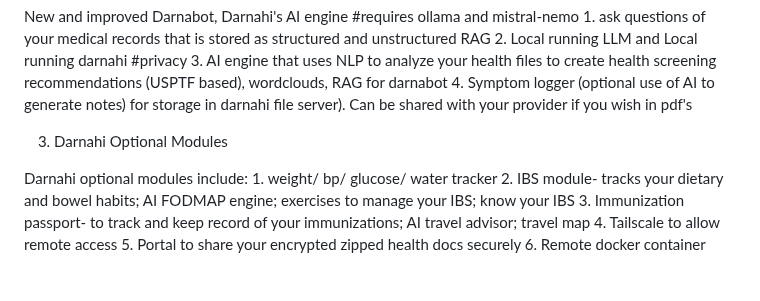
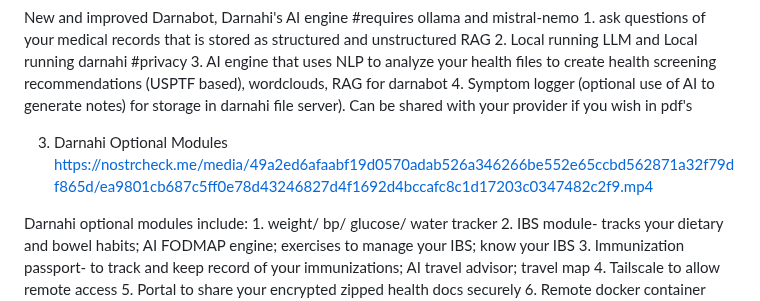
Before and after one commit to seapoe1809/Health_server, a Markdown page: README.md, the part around the change. Drawn GitHub-style; blank space fills up the shorter version.

```diff
--- a/README.md
+++ b/README.md
@@ -56,6 +56,8 @@ New and improved Darnabot, Darnahi's AI engine
     4. Symptom logger (optional use of AI to generate notes) for storage in darnahi file server). Can be shared with your provider if you wish in pdf's
 
 3. Darnahi Optional Modules
+https://nostrcheck.me/media/49a2ed6afaabf19d0570adab526a346266be552e65ccbd562871a32f79df865d/ea9801cb687c5ff0e78d43246827d4f1692d4bccafc8c1d17203c0347482c2f9.mp4
+
 
 Darnahi optional modules include:
     1. weight/ bp/ glucose/ water tracker
```
